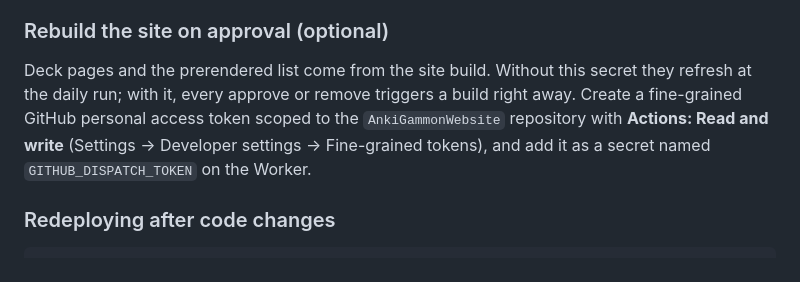
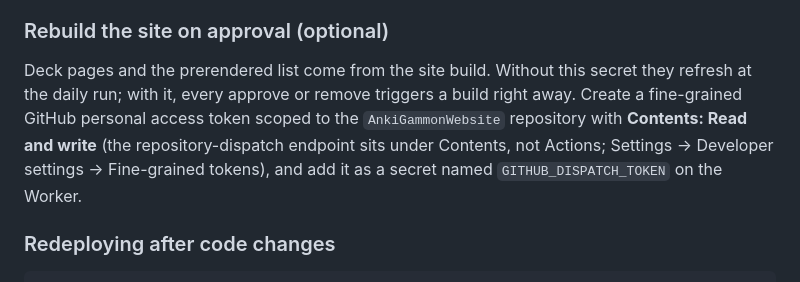
Before and after one commit to Deinonychus999/AnkiGammonWebsite, a Markdown page: worker/README.md, the part around the change. Drawn GitHub-style.

Commit message:
Name the Contents permission for the dispatch token
Co-Authored-By: Claude Fable 5.1 <noreply@anthropic.com>

```diff
--- a/worker/README.md
+++ b/worker/README.md
@@ -70,7 +70,7 @@ To get a Discord message whenever a deck is submitted: in your Discord server op
 
 ### Rebuild the site on approval (optional)
 
-Deck pages and the prerendered list come from the site build. Without this secret they refresh at the daily run; with it, every approve or remove triggers a build right away. Create a fine-grained GitHub personal access token scoped to the `AnkiGammonWebsite` repository with **Actions: Read and write** (Settings → Developer settings → Fine-grained tokens), and add it as a secret named `GITHUB_DISPATCH_TOKEN` on the Worker.
+Deck pages and the prerendered list come from the site build. Without this secret they refresh at the daily run; with it, every approve or remove triggers a build right away. Create a fine-grained GitHub personal access token scoped to the `AnkiGammonWebsite` repository with **Contents: Read and write** (the repository-dispatch endpoint sits under Contents, not Actions; Settings → Developer settings → Fine-grained tokens), and add it as a secret named `GITHUB_DISPATCH_TOKEN` on the Worker.
 
 ### Redeploying after code changes
 
```
